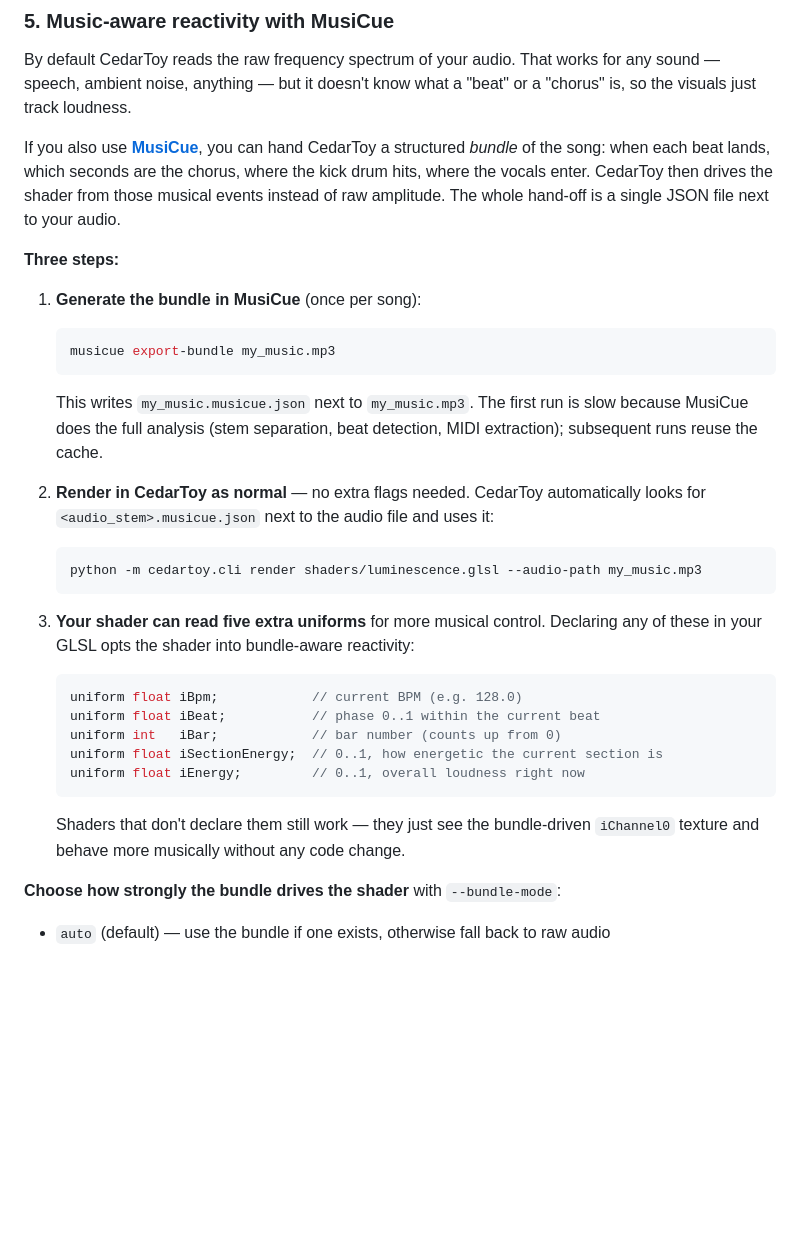
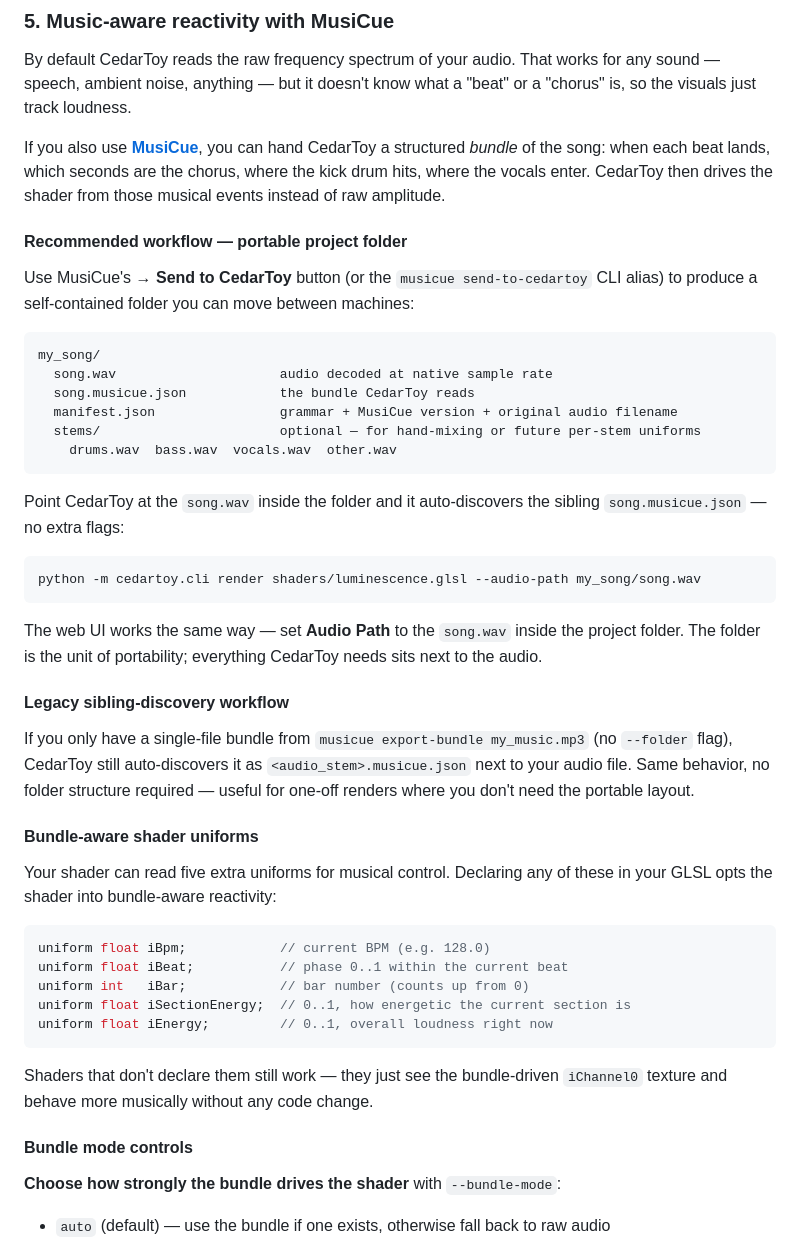
Before and after one commit to cedarconnor/cedartoy, a Markdown page: README.md, the part around the change. GitHub-like rendering; blank space fills up the shorter version.

Commit message:
docs(readme): document portable project folder workflow from MusiCue
Recommends the Send-to-CedarToy folder layout as the primary
integration path; keeps the legacy sibling-discovery flow documented
for single-file bundles.

Co-Authored-By: Claude Opus 4.7 (1M context) <noreply@anthropic.com>

````diff
--- a/README.md
+++ b/README.md
@@ -92,35 +92,48 @@ In the Web UI, simply upload an audio file in the **Audio** section.
 
 By default CedarToy reads the raw frequency spectrum of your audio. That works for any sound — speech, ambient noise, anything — but it doesn't know what a "beat" or a "chorus" is, so the visuals just track loudness.
 
-If you also use **[MusiCue](https://github.com/cedarconnor/MusiCue)**, you can hand CedarToy a structured *bundle* of the song: when each beat lands, which seconds are the chorus, where the kick drum hits, where the vocals enter. CedarToy then drives the shader from those musical events instead of raw amplitude. The whole hand-off is a single JSON file next to your audio.
+If you also use **[MusiCue](https://github.com/cedarconnor/MusiCue)**, you can hand CedarToy a structured *bundle* of the song: when each beat lands, which seconds are the chorus, where the kick drum hits, where the vocals enter. CedarToy then drives the shader from those musical events instead of raw amplitude.
 
-**Three steps:**
+#### Recommended workflow — portable project folder
 
-1. **Generate the bundle in MusiCue** (once per song):
+Use MusiCue's **→ Send to CedarToy** button (or the `musicue send-to-cedartoy` CLI alias) to produce a self-contained folder you can move between machines:
 
-   ```bash
-   musicue export-bundle my_music.mp3
-   ```
+```
+my_song/
+  song.wav                     audio decoded at native sample rate
+  song.musicue.json            the bundle CedarToy reads
+  manifest.json                grammar + MusiCue version + original audio filename
+  stems/                       optional — for hand-mixing or future per-stem uniforms
+    drums.wav  bass.wav  vocals.wav  other.wav
+```
 
-   This writes `my_music.musicue.json` next to `my_music.mp3`. The first run is slow because MusiCue does the full analysis (stem separation, beat detection, MIDI extraction); subsequent runs reuse the cache.
+Point CedarToy at the `song.wav` inside the folder and it auto-discovers the sibling `song.musicue.json` — no extra flags:
 
-2. **Render in CedarToy as normal** — no extra flags needed. CedarToy automatically looks for `<audio_stem>.musicue.json` next to the audio file and uses it:
+```bash
+python -m cedartoy.cli render shaders/luminescence.glsl --audio-path my_song/song.wav
+```
 
-   ```bash
-   python -m cedartoy.cli render shaders/luminescence.glsl --audio-path my_music.mp3
-   ```
+The web UI works the same way — set **Audio Path** to the `song.wav` inside the project folder. The folder is the unit of portability; everything CedarToy needs sits next to the audio.
 
-3. **Your shader can read five extra uniforms** for more musical control. Declaring any of these in your GLSL opts the shader into bundle-aware reactivity:
+#### Legacy sibling-discovery workflow
 
-   ```glsl
-   uniform float iBpm;            // current BPM (e.g. 128.0)
-   uniform float iBeat;           // phase 0..1 within the current beat
-   uniform int   iBar;            // bar number (counts up from 0)
-   uniform float iSectionEnergy;  // 0..1, how energetic the current section is
-   uniform float iEnergy;         // 0..1, overall loudness right now
-   ```
+If you only have a single-file bundle from `musicue export-bundle my_music.mp3` (no `--folder` flag), CedarToy still auto-discovers it as `<audio_stem>.musicue.json` next to your audio file. Same behavior, no folder structure required — useful for one-off renders where you don't need the portable layout.
 
-   Shaders that don't declare them still work — they just see the bundle-driven `iChannel0` texture and behave more musically without any code change.
+#### Bundle-aware shader uniforms
+
+Your shader can read five extra uniforms for musical control. Declaring any of these in your GLSL opts the shader into bundle-aware reactivity:
+
+```glsl
+uniform float iBpm;            // current BPM (e.g. 128.0)
+uniform float iBeat;           // phase 0..1 within the current beat
+uniform int   iBar;            // bar number (counts up from 0)
+uniform float iSectionEnergy;  // 0..1, how energetic the current section is
+uniform float iEnergy;         // 0..1, overall loudness right now
+```
+
+Shaders that don't declare them still work — they just see the bundle-driven `iChannel0` texture and behave more musically without any code change.
+
+#### Bundle mode controls
 
 **Choose how strongly the bundle drives the shader** with `--bundle-mode`:
 
````
